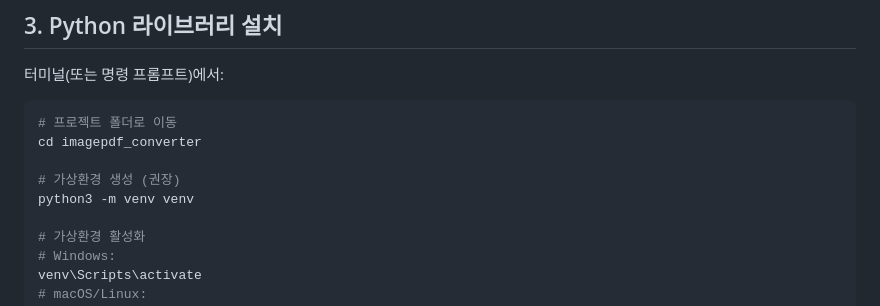
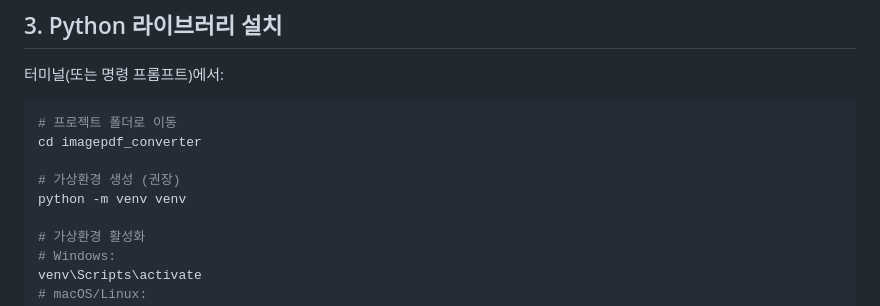
Before and after one commit to Kimjaechol/imagepdf_converter, a Markdown page: INSTALL_GUIDE.md, the part around the change. GitHub-like rendering.

```diff
--- a/INSTALL_GUIDE.md
+++ b/INSTALL_GUIDE.md
@@ -90,7 +90,7 @@ cd imagepdf_converter
 cd imagepdf_converter
 
 # 가상환경 생성 (권장)
-python3 -m venv venv
+python -m venv venv
 
 # 가상환경 활성화
 # Windows:
```
